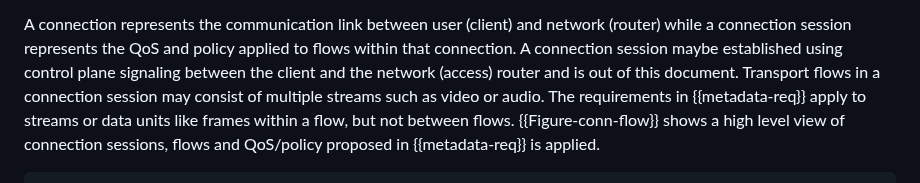
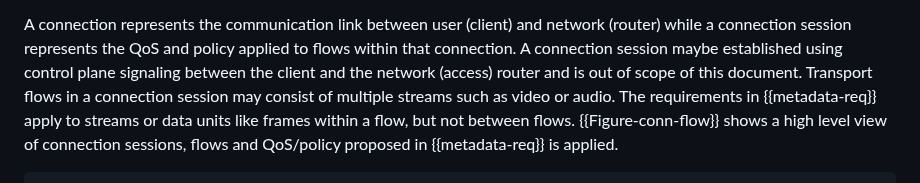
Before and after one commit to SpencerDawkins/net-collab-rqmts, a Markdown page: draft-kwbdgrr-tsvwg-net-collab-rqmts.md, the part around the change. GitHub-like rendering.

Commit message:
Update draft-kwbdgrr-tsvwg-net-collab-rqmts.md
Co-authored-by: Sridharan Rajagopalan <sridharan.girish@gmail.com>

```diff
--- a/draft-kwbdgrr-tsvwg-net-collab-rqmts.md
+++ b/draft-kwbdgrr-tsvwg-net-collab-rqmts.md
@@ -119,7 +119,7 @@ When a bottleneck exists temporarily, the network has no choice but to discard o
 In this document, this is termed 'reactive policy'.
 
 A connection represents the communication link between user (client) and network (router) while a connection session represents the QoS and policy applied to flows within that connection.
-A connection session maybe established using control plane signaling between the client and the network (access) router and is out of this document.
+A connection session maybe established using control plane signaling between the client and the network (access) router and is out of scope of this document.
 Transport flows in a connection session may consist of multiple streams such as video or audio.
 The requirements in {{metadata-req}} apply to streams or data units like frames within a flow, but not between flows.
 {{Figure-conn-flow}} shows a high level view of connection sessions, flows and QoS/policy proposed in {{metadata-req}} is applied.
```
